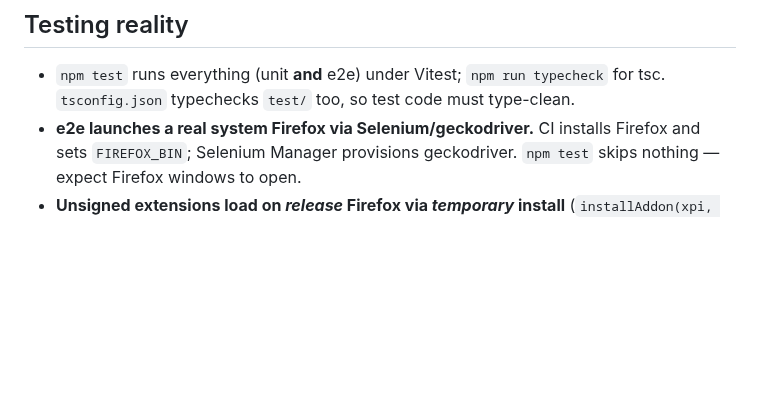
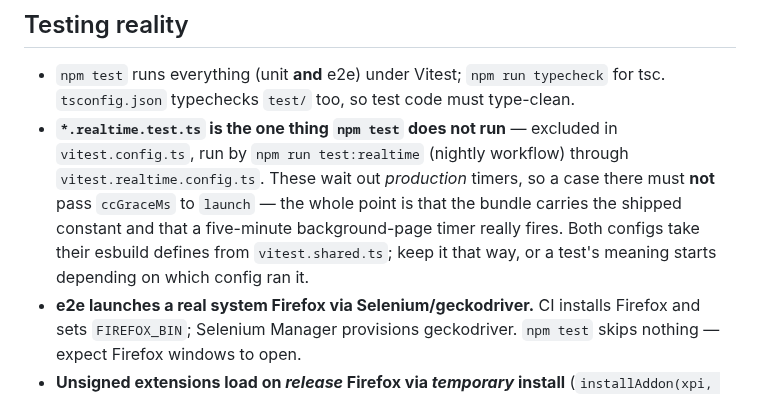
Before and after one commit to ArloL/configurable-containers, a Markdown page: CLAUDE.md, the part around the change. Drawn GitHub-style; blank space fills up the shorter version.

```diff
--- a/CLAUDE.md
+++ b/CLAUDE.md
@@ -206,6 +206,13 @@ engine's reopen, not duplicating it.
 
 - `npm test` runs everything (unit **and** e2e) under Vitest; `npm run typecheck`
   for tsc. `tsconfig.json` typechecks `test/` too, so test code must type-clean.
+- **`*.realtime.test.ts` is the one thing `npm test` does not run** — excluded in
+  `vitest.config.ts`, run by `npm run test:realtime` (nightly workflow) through
+  `vitest.realtime.config.ts`. These wait out *production* timers, so a case there must
+  **not** pass `ccGraceMs` to `launch` — the whole point is that the bundle carries the
+  shipped constant and that a five-minute background-page timer really fires. Both
+  configs take their esbuild defines from `vitest.shared.ts`; keep it that way, or a
+  test's meaning starts depending on which config ran it.
 - **e2e launches a real system Firefox via Selenium/geckodriver.** CI installs
   Firefox and sets `FIREFOX_BIN`; Selenium Manager provisions geckodriver. `npm test`
   skips nothing — expect Firefox windows to open.
```
Also changed, not shown: TESTING.md (+32 -6 lines).
